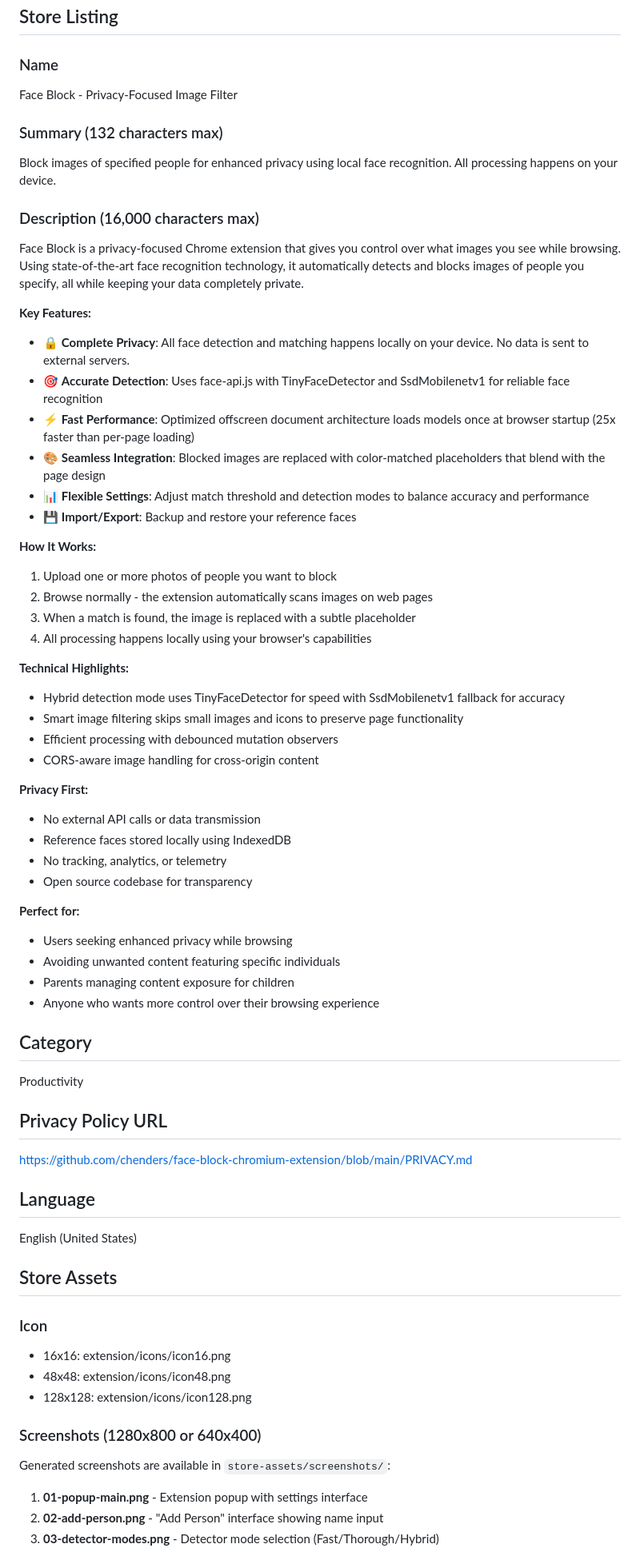
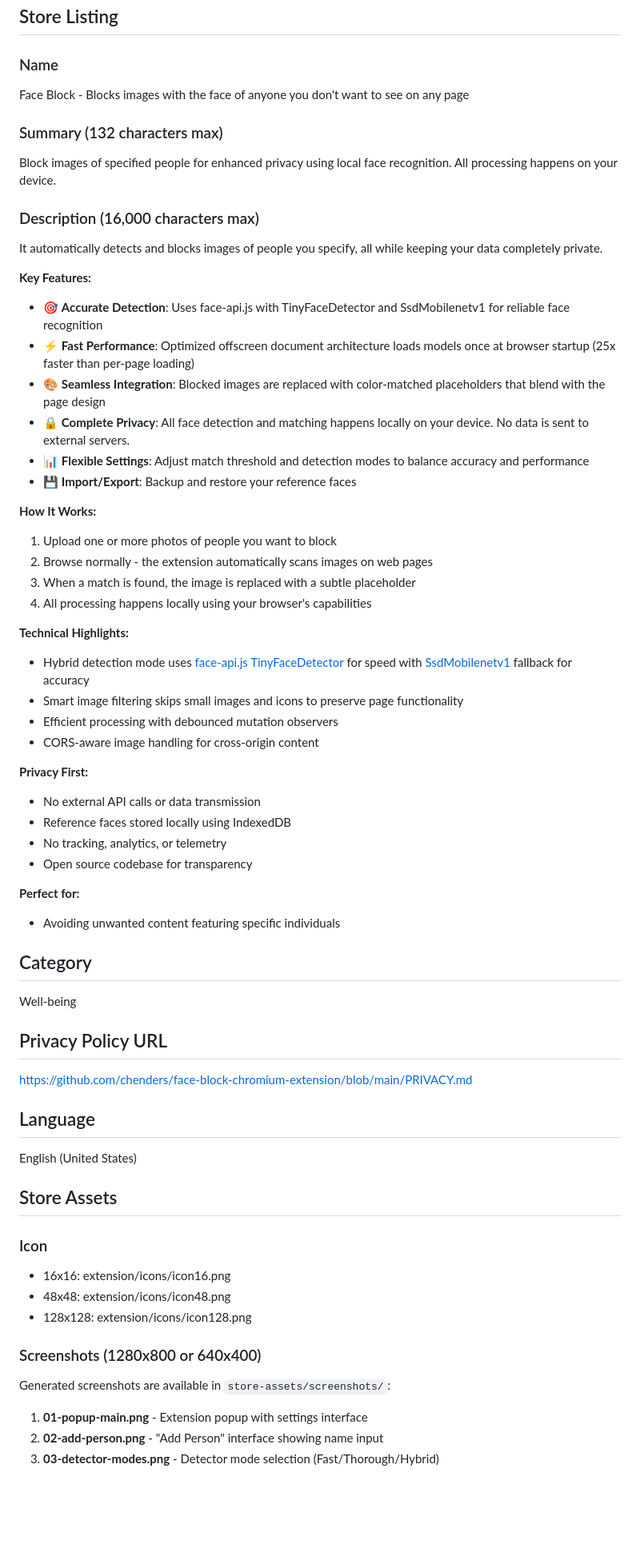
Before and after one commit to chenders/face-block-chromium-extension, a Markdown page: STORE_LISTING.md, the part around one of its changes. Shown at 80% size. GitHub-like rendering; blank space fills up the shorter version.

```diff
--- a/STORE_LISTING.md
+++ b/STORE_LISTING.md
@@ -5,64 +5,82 @@ This file contains template information for the Chrome Web Store listing.
 ## Store Listing
 
 ### Name
-Face Block - Privacy-Focused Image Filter
+
+Face Block - Blocks images with the face of anyone you don't want to see on any page
 
 ### Summary (132 characters max)
-Block images of specified people for enhanced privacy using local face recognition. All processing happens on your device.
+
+Block images of specified people for enhanced privacy using local face recognition. All processing happens on your
+device.
 
 ### Description (16,000 characters max)
-Face Block is a privacy-focused Chrome extension that gives you control over what images you see while browsing. Using state-of-the-art face recognition technology, it automatically detects and blocks images of people you specify, all while keeping your data completely private.
+
+It automatically detects and blocks images of people you specify, all while keeping your data completely private.
 
 **Key Features:**
-- 🔒 **Complete Privacy**: All face detection and matching happens locally on your device. No data is sent to external servers.
+
 - 🎯 **Accurate Detection**: Uses face-api.js with TinyFaceDetector and SsdMobilenetv1 for reliable face recognition
-- ⚡ **Fast Performance**: Optimized offscreen document architecture loads models once at browser startup (25x faster than per-page loading)
-- 🎨 **Seamless Integration**: Blocked images are replaced with color-matched placeholders that blend with the page design
+- ⚡ **Fast Performance**: Optimized offscreen document architecture loads models once at browser startup (25x faster
+  than per-page loading)
+- 🎨 **Seamless Integration**: Blocked images are replaced with color-matched placeholders that blend with the page
+  design
+- 🔒 **Complete Privacy**: All face detection and matching happens locally on your device. No data is sent to external
+  servers.
 - 📊 **Flexible Settings**: Adjust match threshold and detection modes to balance accuracy and performance
 - 💾 **Import/Export**: Backup and restore your reference faces
 
 **How It Works:**
+
 1. Upload one or more photos of people you want to block
 2. Browse normally - the extension automatically scans images on web pages
 3. When a match is found, the image is replaced with a subtle placeholder
 4. All processing happens locally using your browser's capabilities
 
 **Technical Highlights:**
-- Hybrid detection mode uses TinyFaceDetector for speed with SsdMobilenetv1 fallback for accuracy
+
+- Hybrid detection mode
+  uses [face-api.js](https://justadudewhohacks.github.io/face-api.js) [TinyFaceDetector](https://justadudewhohacks.github.io/face-api.js)
+  for speed with [SsdMobilenetv1](https://justadudewhohacks.github.io/face-api.js/docs/classes/ssdmobilenetv1.html)
+  fallback for accuracy
 - Smart image filtering skips small images and icons to preserve page functionality
 - Efficient processing with debounced mutation observers
 - CORS-aware image handling for cross-origin content
 
 **Privacy First:**
+
 - No external API calls or data transmission
 - Reference faces stored locally using IndexedDB
 - No tracking, analytics, or telemetry
 - Open source codebase for transparency
 
 **Perfect for:**
-- Users seeking enhanced privacy while browsing
+
 - Avoiding unwanted content featuring specific individuals
-- Parents managing content exposure for children
-- Anyone who wants more control over their browsing experience
 
 ## Category
-Productivity
+
+Well-being
 
 ## Privacy Policy URL
+
 https://github.com/chenders/face-block-chromium-extension/blob/main/PRIVACY.md
 
 ## Language
+
 English (United States)
 
 ## Store Assets
 
 ### Icon
+
 - 16x16: extension/icons/icon16.png
 - 48x48: extension/icons/icon48.png
 - 128x128: extension/icons/icon128.png
 
 ### Screenshots (1280x800 or 640x400)
+
 Generated screenshots are available in `store-assets/screenshots/`:
+
 1. **01-popup-main.png** - Extension popup with settings interface
 2. **02-add-person.png** - "Add Person" interface showing name input
 3. **03-detector-modes.png** - Detector mode selection (Fast/Thorough/Hybrid)
```
Also changed, not shown: other parts of STORE_LISTING.md (+24 -7 lines).
